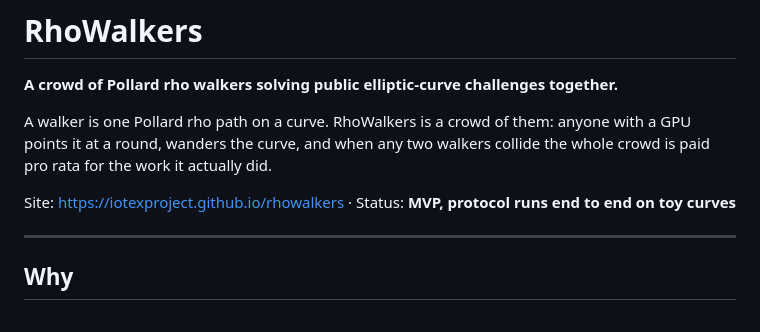
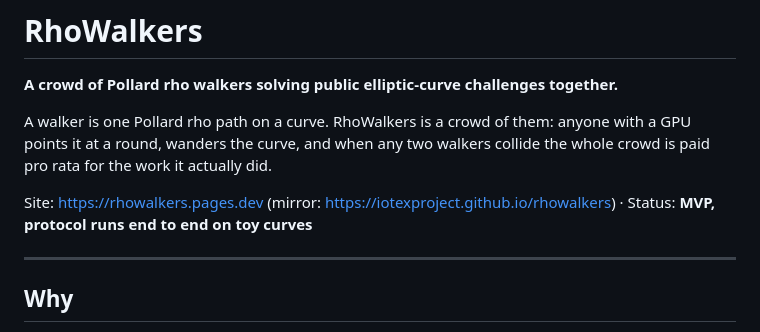
Before and after one commit to iotexproject/rhonet, a Markdown page: README.md, the part around the change. Drawn GitHub-style.

Commit message:
README: site links
Co-Authored-By: Claude Fable 5.1 <noreply@anthropic.com>
Claude-Session: https://claude.ai/code/session_013x2Tz84TLN5RVRnhpBwJXA

```diff
--- a/README.md
+++ b/README.md
@@ -6,7 +6,7 @@ A walker is one Pollard rho path on a curve. RhoWalkers is a crowd of them: anyo
 GPU points it at a round, wanders the curve, and when any two walkers collide the whole crowd
 is paid pro rata for the work it actually did.
 
-Site: https://iotexproject.github.io/rhowalkers · Status: **MVP, protocol runs end to end on toy curves**
+Site: https://rhowalkers.pages.dev (mirror: https://iotexproject.github.io/rhowalkers) · Status: **MVP, protocol runs end to end on toy curves**
 
 ---
 
```
